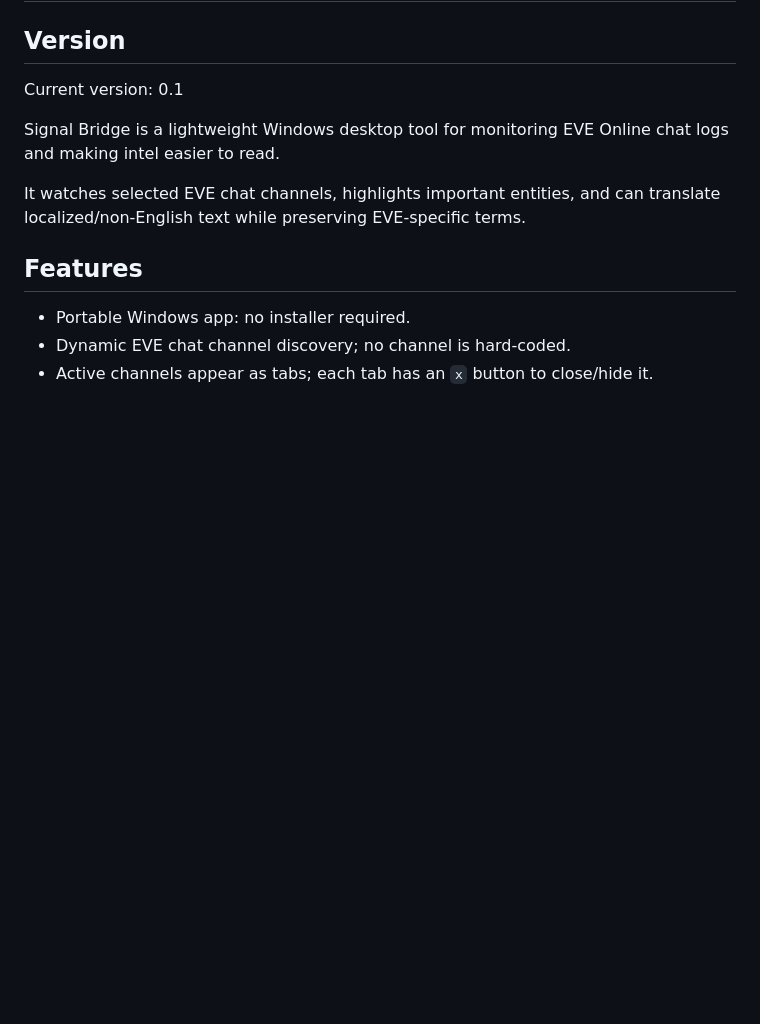
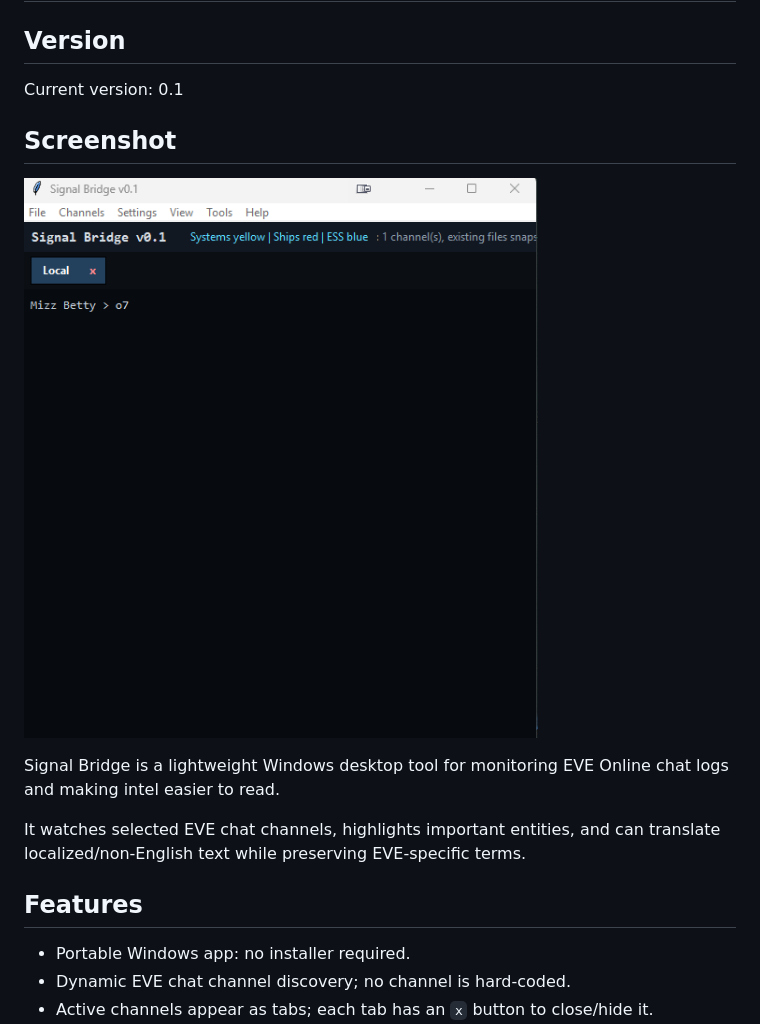
Before and after one commit to gregoryhorn/signal-bridge, a Markdown page: README.md, the part around the change. Rendered like a GitHub page; pictures changed too: docs/images/signal-bridge-screenshot.png (added); blank space fills up the shorter version.

Commit message:
Add Signal Bridge screenshot to README

```diff
--- a/README.md
+++ b/README.md
@@ -3,6 +3,10 @@
 ## Version
 
 Current version: 0.1
+
+## Screenshot
+
+![Signal Bridge screenshot](docs/images/signal-bridge-screenshot.png)
 
 Signal Bridge is a lightweight Windows desktop tool for monitoring EVE Online chat logs and making intel easier to read.
 
```
